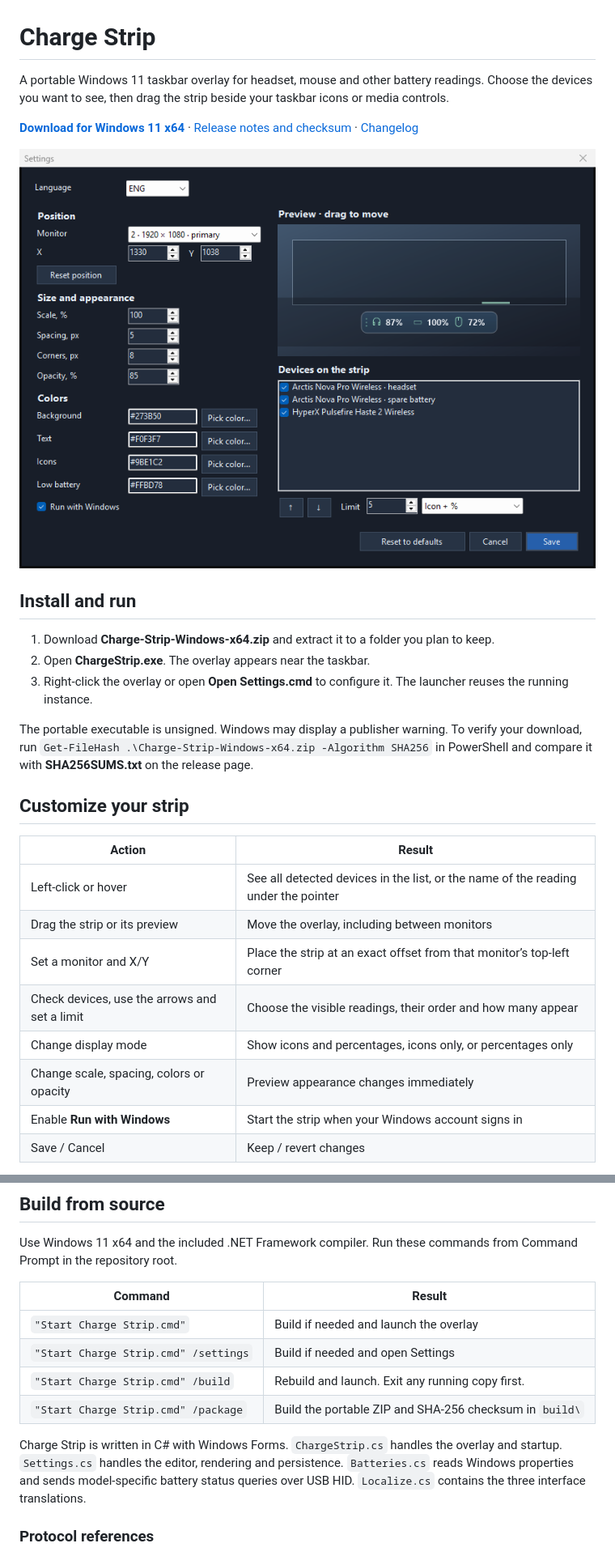
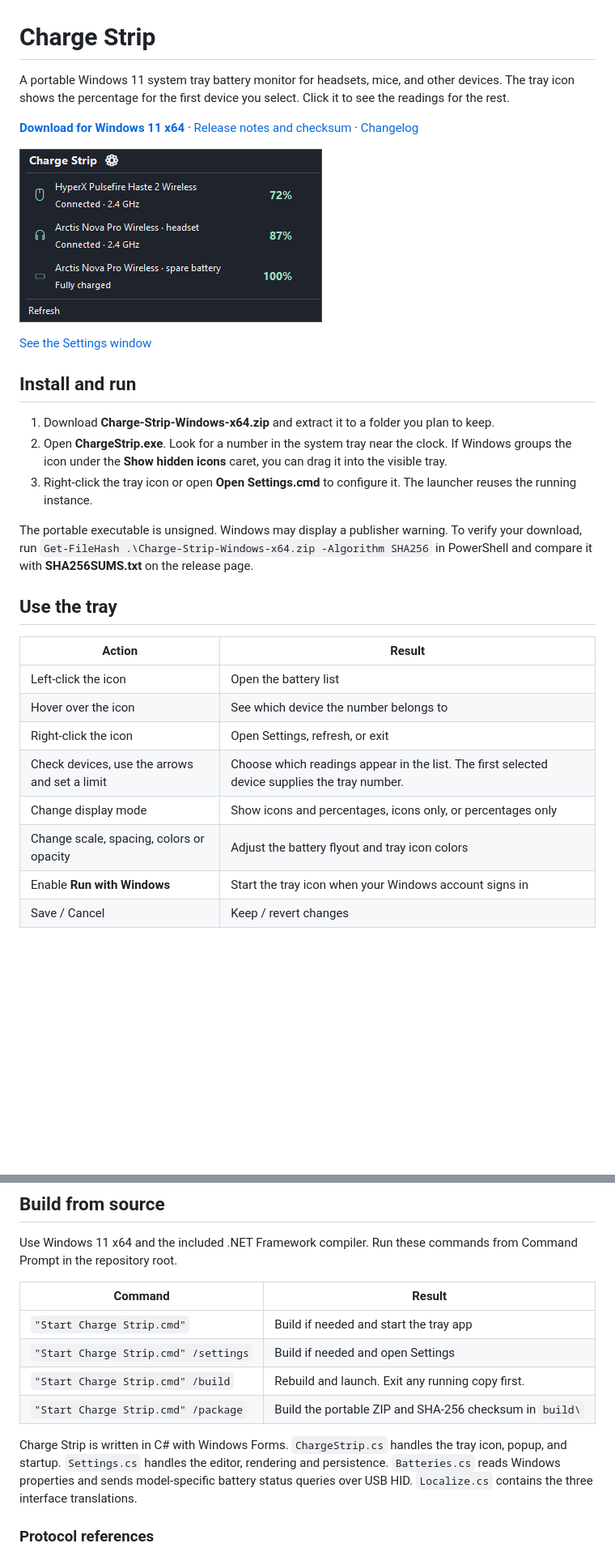
Before and after one commit to EternalSecond/charge-strip, a Markdown page: README.md, 2 parts joined by grey strips. Shown at 81% size. Rendered like a GitHub page; pictures changed too: docs/settings-preview.png, docs/tray-flyout.png (added); blank space fills up the shorter version.

Commit message:
Move Charge Strip into the Windows system tray

```diff
--- a/README.md
+++ b/README.md
@@ -1,30 +1,32 @@
 # Charge Strip
 
-A portable Windows 11 taskbar overlay for headset, mouse and other battery readings. Choose the devices you want to see, then drag the strip beside your taskbar icons or media controls.
+A portable Windows 11 system tray battery monitor for headsets, mice, and other devices. The tray icon shows the percentage for the first device you select. Click it to see the readings for the rest.
 
 [**Download for Windows 11 x64**](https://github.com/EternalSecond/charge-strip/releases/latest/download/Charge-Strip-Windows-x64.zip) · [Release notes and checksum](https://github.com/EternalSecond/charge-strip/releases/latest) · [Changelog](CHANGELOG.md)
 
-![Charge Strip Settings in English, with the language selector, live preview, and device checklist](docs/settings-preview.png)
+![Charge Strip battery flyout with mouse and headset levels](docs/tray-flyout.png)
+
+[See the Settings window](docs/settings-preview.png)
 
 ## Install and run
 
 1. Download **Charge-Strip-Windows-x64.zip** and extract it to a folder you plan to keep.
-2. Open **ChargeStrip.exe**. The overlay appears near the taskbar.
-3. Right-click the overlay or open **Open Settings.cmd** to configure it. The launcher reuses the running instance.
+2. Open **ChargeStrip.exe**. Look for a number in the system tray near the clock. If Windows groups the icon under the **Show hidden icons** caret, you can drag it into the visible tray.
+3. Right-click the tray icon or open **Open Settings.cmd** to configure it. The launcher reuses the running instance.
 
 The portable executable is unsigned. Windows may display a publisher warning. To verify your download, run `Get-FileHash .\Charge-Strip-Windows-x64.zip -Algorithm SHA256` in PowerShell and compare it with **SHA256SUMS.txt** on the release page.
 
-## Customize your strip
+## Use the tray
 
 | Action | Result |
 | --- | --- |
-| Left-click or hover | See all detected devices in the list, or the name of the reading under the pointer |
-| Drag the strip or its preview | Move the overlay, including between monitors |
-| Set a monitor and X/Y | Place the strip at an exact offset from that monitor’s top-left corner |
-| Check devices, use the arrows and set a limit | Choose the visible readings, their order and how many appear |
+| Left-click the icon | Open the battery list |
+| Hover over the icon | See which device the number belongs to |
+| Right-click the icon | Open Settings, refresh, or exit |
+| Check devices, use the arrows and set a limit | Choose which readings appear in the list. The first selected device supplies the tray number. |
 | Change display mode | Show icons and percentages, icons only, or percentages only |
-| Change scale, spacing, colors or opacity | Preview appearance changes immediately |
-| Enable **Run with Windows** | Start the strip when your Windows account signs in |
+| Change scale, spacing, colors or opacity | Adjust the battery flyout and tray icon colors |
+| Enable **Run with Windows** | Start the tray icon when your Windows account signs in |
 | Save / Cancel | Keep / revert changes |
 
 Choose **УКР**, **РУС**, or **ENG** at the top of Settings to switch between Ukrainian, Russian, and English. The interface updates immediately. Select **Save** to keep the language, or **Cancel** to revert. Readings refresh in the background about every 12 seconds.
@@ -53,12 +55,12 @@ Use Windows 11 x64 and the included .NET Framework compiler. Run these commands
 
 | Command | Result |
 | --- | --- |
-| `"Start Charge Strip.cmd"` | Build if needed and launch the overlay |
+| `"Start Charge Strip.cmd"` | Build if needed and start the tray app |
 | `"Start Charge Strip.cmd" /settings` | Build if needed and open Settings |
 | `"Start Charge Strip.cmd" /build` | Rebuild and launch. Exit any running copy first. |
 | `"Start Charge Strip.cmd" /package` | Build the portable ZIP and SHA-256 checksum in `build\` |
 
-Charge Strip is written in C# with Windows Forms. `ChargeStrip.cs` handles the overlay and startup. `Settings.cs` handles the editor, rendering and persistence. `Batteries.cs` reads Windows properties and sends model-specific battery status queries over USB HID. `Localize.cs` contains the three interface translations.
+Charge Strip is written in C# with Windows Forms. `ChargeStrip.cs` handles the tray icon, popup, and startup. `Settings.cs` handles the editor, rendering and persistence. `Batteries.cs` reads Windows properties and sends model-specific battery status queries over USB HID. `Localize.cs` contains the three interface translations.
 
 ### Protocol references
 
```
Also changed, not shown: CHANGELOG.md (+6 -0 lines), 3 other files.
